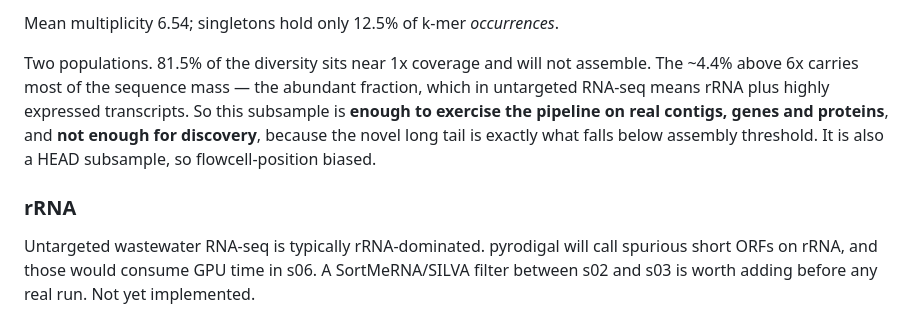
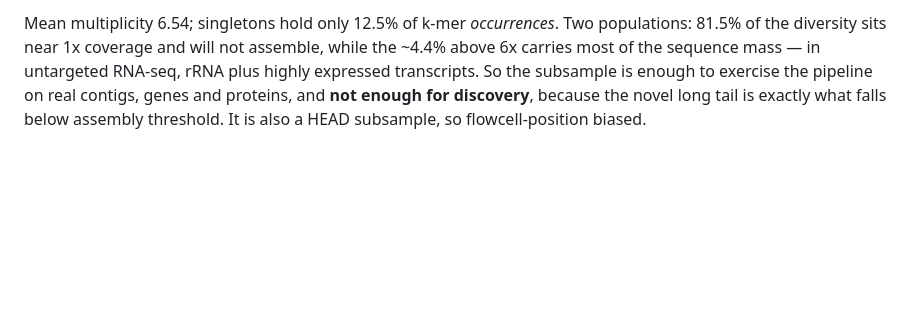
Before and after one commit to NIAID-BRC-Codeathons/sewage-to-signal, a Markdown page: sae/pipeline/README.md, the part around one of its changes. GitHub-like rendering; blank space fills up the shorter version.

```diff
--- a/sae/pipeline/README.md
+++ b/sae/pipeline/README.md
@@ -185,17 +166,8 @@ FracMinHash k-mer spectrum (k=21) over 400 k reads:
 
-Mean multiplicity 6.54; singletons hold only 12.5% of k-mer *occurrences*.
-
-Two populations. 81.5% of the diversity sits near 1x coverage and will not
-assemble. The ~4.4% above 6x carries most of the sequence mass — the abundant
-fraction, which in untargeted RNA-seq means rRNA plus highly expressed
-transcripts. So this subsample is **enough to exercise the pipeline on real
-contigs, genes and proteins**, and **not enough for discovery**, because the
-novel long tail is exactly what falls below assembly threshold. It is also a
-HEAD subsample, so flowcell-position biased.
-
-### rRNA
-
-Untargeted wastewater RNA-seq is typically rRNA-dominated. pyrodigal will call
-spurious short ORFs on rRNA, and those would consume GPU time in s06. A
-SortMeRNA/SILVA filter between s02 and s03 is worth adding before any real run.
-Not yet implemented.
+Mean multiplicity 6.54; singletons hold only 12.5% of k-mer *occurrences*. Two
+populations: 81.5% of the diversity sits near 1x coverage and will not assemble,
+while the ~4.4% above 6x carries most of the sequence mass — in untargeted
+RNA-seq, rRNA plus highly expressed transcripts. So the subsample is enough to
+exercise the pipeline on real contigs, genes and proteins, and **not enough for
+discovery**, because the novel long tail is exactly what falls below assembly
+threshold. It is also a HEAD subsample, so flowcell-position biased.
```
Also changed, not shown: other parts of sae/pipeline/README.md (+93 -112 lines).
